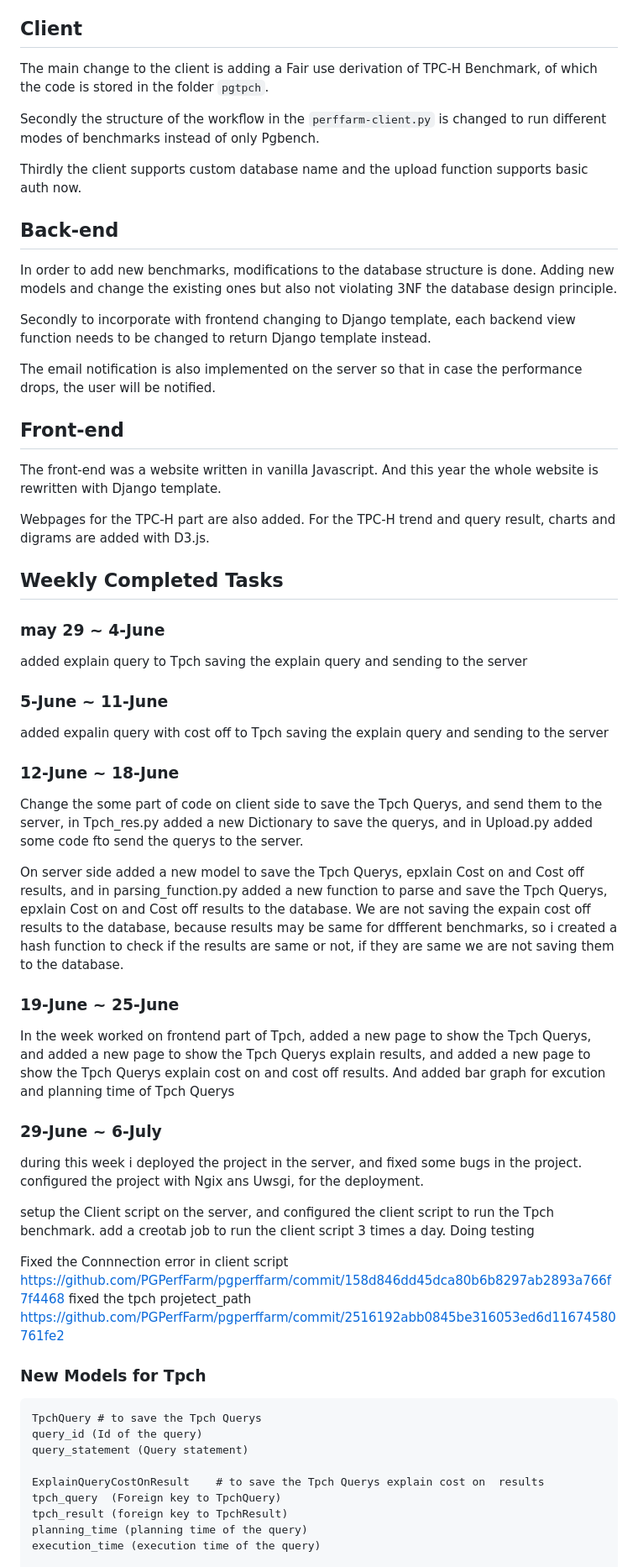
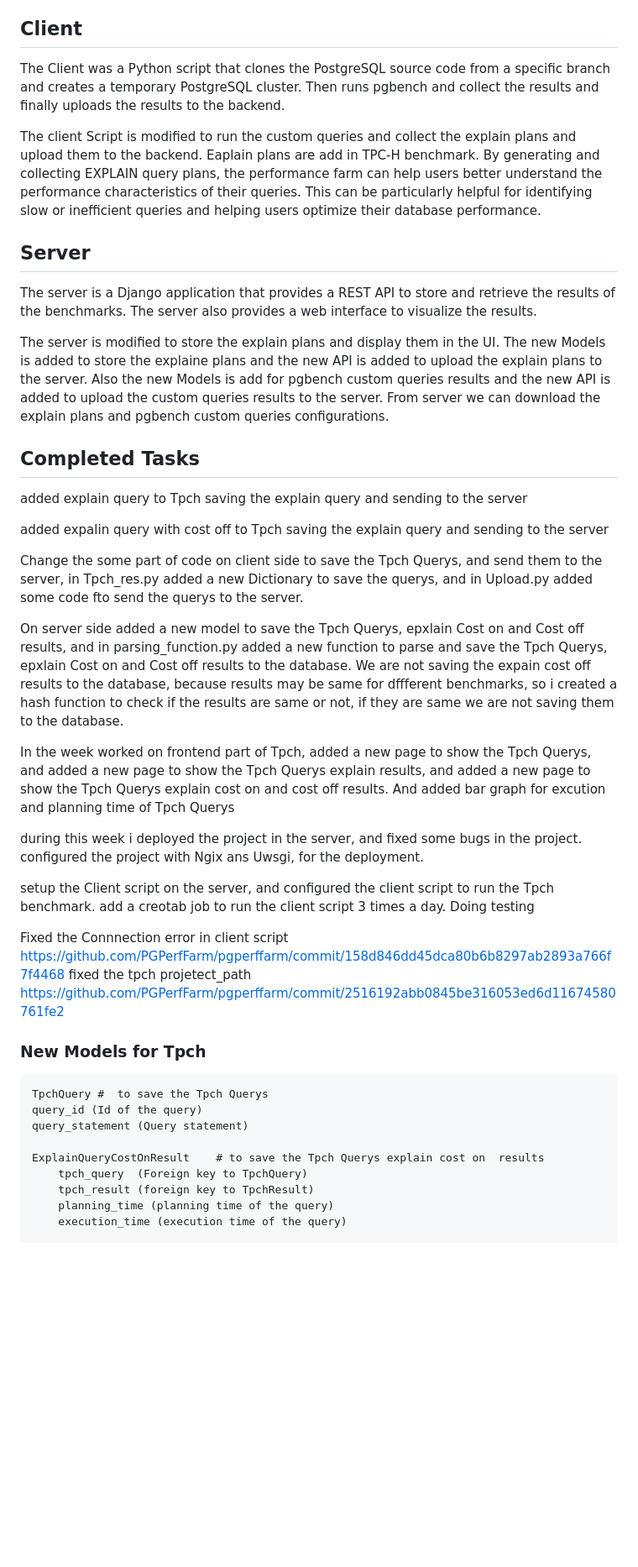
Before and after one commit to PGPerfFarm/pgperffarm_server, a Markdown page: docs/report_2023.md, the part around one of its changes. Shown at 84% size. Rendered like a GitHub page; blank space fills up the shorter version.

```diff
--- a/docs/report_2023.md
+++ b/docs/report_2023.md
@@ -7,50 +7,43 @@ PostgreSQL is an excellent and progressively refined database management system.
 
 ## Client
 
-The main change to the client is adding a Fair use derivation of TPC-H Benchmark, of which the code is stored in the folder `pgtpch`.
-
-Secondly the structure of the workflow in the `perffarm-client.py` is changed to run different modes of benchmarks instead of only Pgbench.
-
-Thirdly the client supports custom database name and the upload function supports basic auth now.
-
-## Back-end
-
-In order to add new benchmarks, modifications to the database structure is done. Adding new models and change the existing ones but also not violating 3NF the database design principle.
-
-Secondly to incorporate with frontend changing to Django template, each backend view function needs to be changed to return Django template instead.
-
-The email notification is also implemented on the server so that in case the performance drops, the user will be notified.
-
-## Front-end
-
-The front-end was a website written in vanilla Javascript. And this year the whole website is rewritten with Django template.
-
-Webpages for the TPC-H part are also added. For the TPC-H trend and query result, charts and digrams are added with D3.js.
-
-## Weekly Completed Tasks
+The Client was a Python script that clones the PostgreSQL source code from a specific branch and creates a temporary PostgreSQL cluster. Then runs pgbench and collect the results and finally uploads the results to the backend.
 
 
-### may 29 ~ 4-June
+The client Script is modified to run the custom queries and collect the explain plans and upload them to the backend. Eaplain plans are add in TPC-H benchmark. By generating and collecting EXPLAIN query plans, the performance farm can help users better understand the performance characteristics of their queries. This can be particularly helpful for identifying slow or inefficient queries and helping users optimize their database performance.
+
+
+## Server
+
+The server is a Django application that provides a REST API to store and retrieve the results of the benchmarks. The server also provides a web interface to visualize the results.
+
+
+The server is modified to store the explain plans and display them in the UI. The new Models is added to store the explaine plans and the new API is added to upload the explain plans to the server. Also the new Models is add for pgbench custom queries results and the new API is added to upload the custom queries results to the server. From server we can download the explain plans and pgbench custom queries configurations.
+
+##  Completed Tasks
+
+
+
 added explain query to Tpch
 saving the explain query and sending to the server
 
-### 5-June ~ 11-June
+
 added expalin query with cost off to Tpch
 saving the explain query and sending to the server
 
 
-### 12-June ~ 18-June
+
 Change the some part of code on client side to save the Tpch Querys, and send them to the server, in Tpch_res.py  added a new Dictionary to save the  querys, and in Upload.py added some code  fto send the  querys to the server.
 
 On server side added a new model to save the Tpch Querys, epxlain Cost on and Cost off results, and  in parsing_function.py added a new function   to parse and  save the Tpch Querys, epxlain Cost on and Cost off results to the database.
 We are not saving the expain cost off results to the database, because results may be same for dffferent benchmarks, so i created  a hash function to check if the results are same or not, if they are same we are not saving them to the database.
 
 
-### 19-June ~ 25-June
+
 In the week worked on frontend part of Tpch, added a new page to show the Tpch Querys, and added a new page to show the Tpch Querys explain results, and added a new page to show the Tpch Querys explain cost on and cost off results.
 And added bar graph for excution and planning time of Tpch Querys
 
-### 29-June ~ 6-July
+
 
 during this week i deployed the project in the server, and fixed some bugs in the project.
 configured the project with Ngix ans Uwsgi, for the deployment.
@@ -64,14 +57,14 @@ fixed the tpch projetect_path                 https://github.com/PGPerfFarm/pgpe
 
 
 ###  New Models for Tpch
-    TpchQuery # to save the Tpch Querys
+    TpchQuery #  to save the Tpch Querys
     query_id (Id of the query)
     query_statement (Query statement)
 
     ExplainQueryCostOnResult    # to save the Tpch Querys explain cost on  results
-    tpch_query  (Foreign key to TpchQuery)
-    tpch_result (foreign key to TpchResult)
-    planning_time (planning time of the query)
-    execution_time (execution time of the query)
+        tpch_query  (Foreign key to TpchQuery)
+        tpch_result (foreign key to TpchResult)
+        planning_time (planning time of the query)
+        execution_time (execution time of the query)
 
     ExplainQueryCostOnResultDetails    # to save the Tpch Querys explain cost on  results details
```
Also changed, not shown: other parts of docs/report_2023.md (+20 -4 lines).
